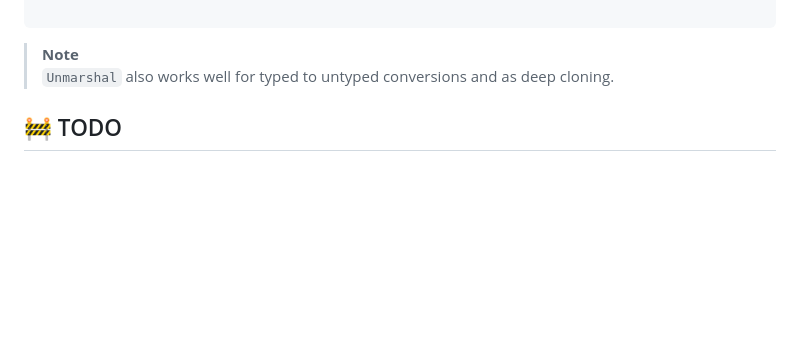
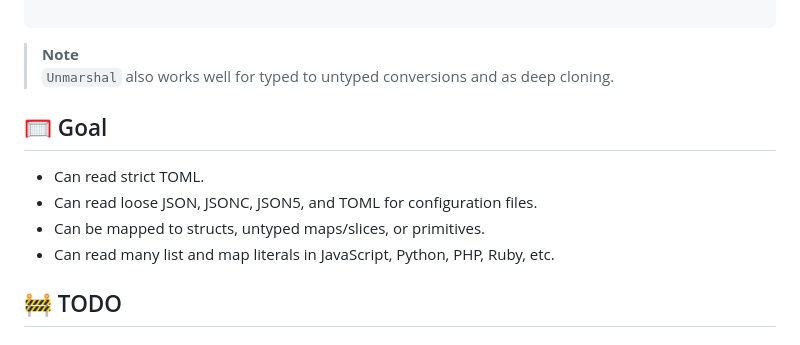
Before and after one commit to shellyln/go-loose-json-parser, a Markdown page: README.md, the part around the change. Rendered like a GitHub page; blank space fills up the shorter version.

```diff
--- a/README.md
+++ b/README.md
@@ -157,6 +157,12 @@ func main() {
 
 > **Note**
 > `Unmarshal` also works well for typed to untyped conversions and as deep cloning.
+
+## 🥅 Goal
+* Can read strict TOML.
+* Can read loose JSON, JSONC, JSON5, and TOML for configuration files.
+* Can be mapped to structs, untyped maps/slices, or primitives.
+* Can read many list and map literals in JavaScript, Python, PHP, Ruby, etc.
 
 ## 🚧 TODO
 
```
